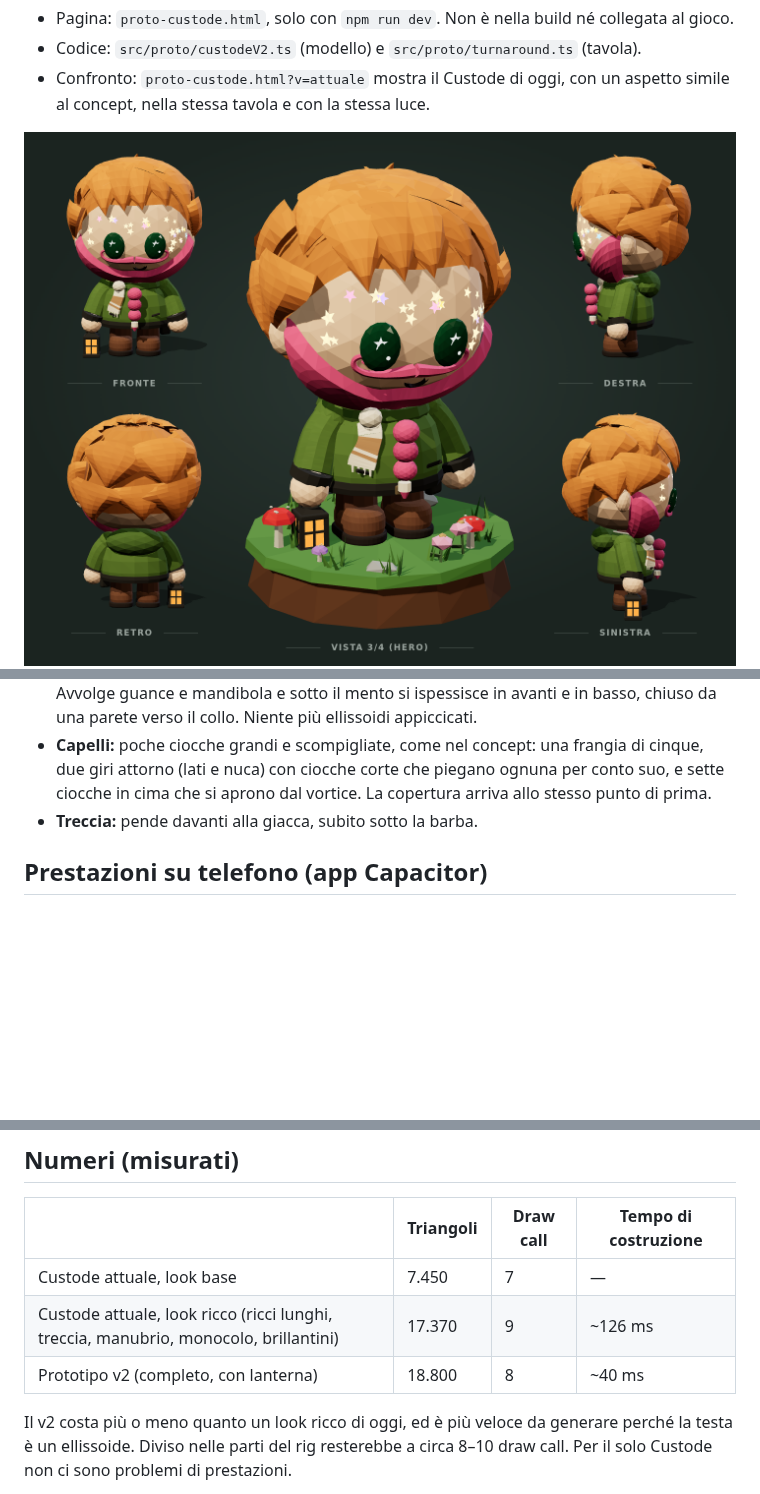
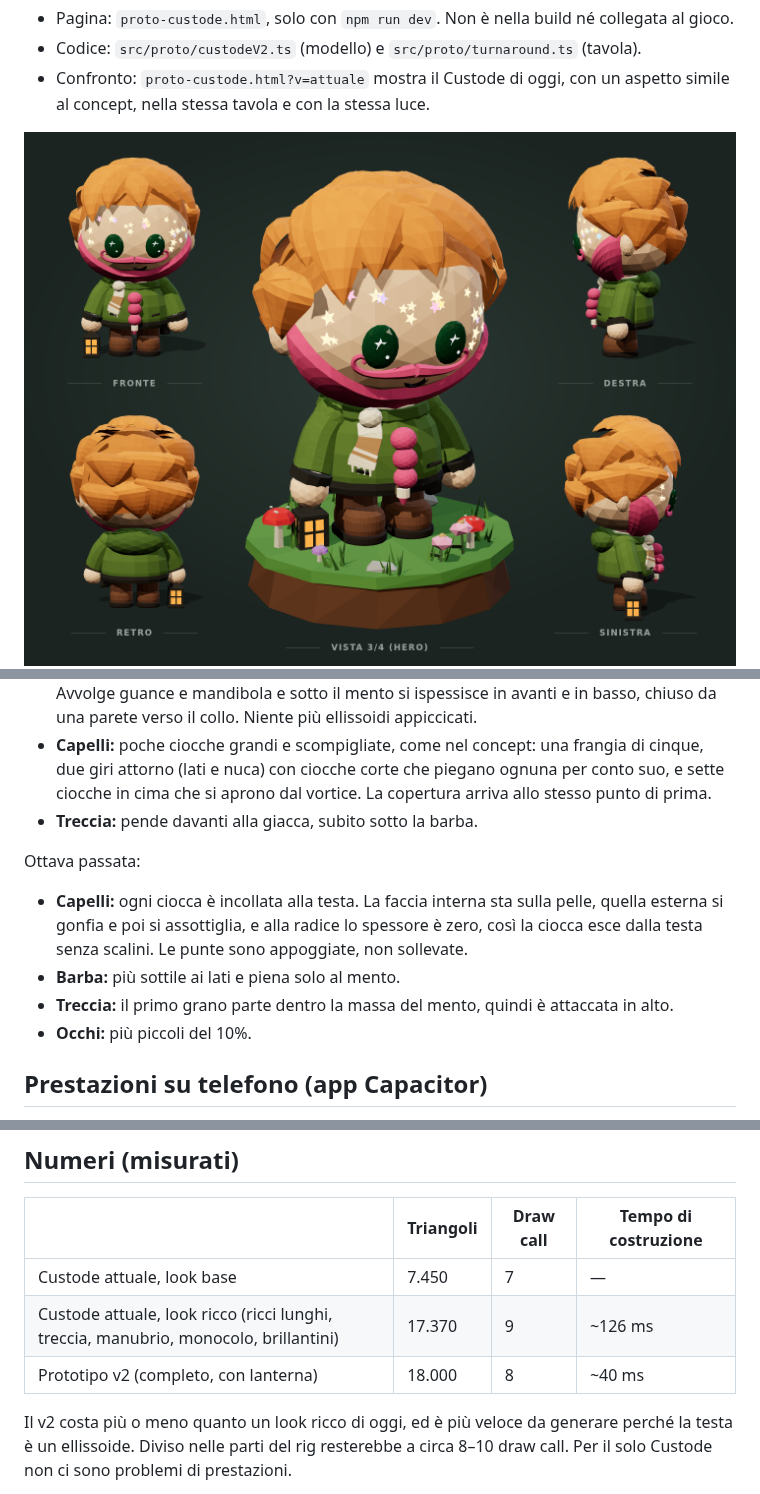
Before and after one commit to taiodoio/Necrothing, a Markdown page: Prototype-3d/docs/audit-stile-custode-v2.md, 3 parts joined by grey strips. GitHub-like rendering; pictures changed too: Prototype-3d/screenshots/proto/custode-v2.png; blank space fills up the shorter version.

```diff
--- a/Prototype-3d/docs/audit-stile-custode-v2.md
+++ b/Prototype-3d/docs/audit-stile-custode-v2.md
@@ -64,6 +64,12 @@ Settima passata (cambio di metodo: meno forme sovrapposte):
 - **Capelli:** poche ciocche grandi e scompigliate, come nel concept: una frangia di cinque, due giri attorno (lati e nuca) con ciocche corte che piegano ognuna per conto suo, e sette ciocche in cima che si aprono dal vortice. La copertura arriva allo stesso punto di prima.
 - **Treccia:** pende davanti alla giacca, subito sotto la barba.
 
+Ottava passata:
+- **Capelli:** ogni ciocca è incollata alla testa. La faccia interna sta sulla pelle, quella esterna si gonfia e poi si assottiglia, e alla radice lo spessore è zero, così la ciocca esce dalla testa senza scalini. Le punte sono appoggiate, non sollevate.
+- **Barba:** più sottile ai lati e piena solo al mento.
+- **Treccia:** il primo grano parte dentro la massa del mento, quindi è attaccata in alto.
+- **Occhi:** più piccoli del 10%.
+
 ## Prestazioni su telefono (app Capacitor)
 
 Con Capacitor il gioco gira nel WebView del sistema (WKWebView su iOS, WebView di Chrome su Android): le prestazioni sono quelle del browser del telefono. Che il gioco funzioni offline non cambia nulla, perché il lavoro lo fanno GPU e CPU del dispositivo.
@@ -109,7 +115,7 @@ Il lavoro vero è **rifare le opzioni di personalizzazione** nel nuovo stile, ci
 |---|---|---|---|
 | Custode attuale, look base | 7.450 | 7 | — |
 | Custode attuale, look ricco (ricci lunghi, treccia, manubrio, monocolo, brillantini) | 17.370 | 9 | ~126 ms |
-| Prototipo v2 (completo, con lanterna) | 18.800 | 8 | ~40 ms |
+| Prototipo v2 (completo, con lanterna) | 18.000 | 8 | ~40 ms |
 
 Il v2 costa più o meno quanto un look ricco di oggi, ed è più veloce da generare perché la testa è un ellissoide. Diviso nelle parti del rig resterebbe a circa 8–10 draw call. Per il solo Custode non ci sono problemi di prestazioni.
 
```
Also changed, not shown: 2 other files.
